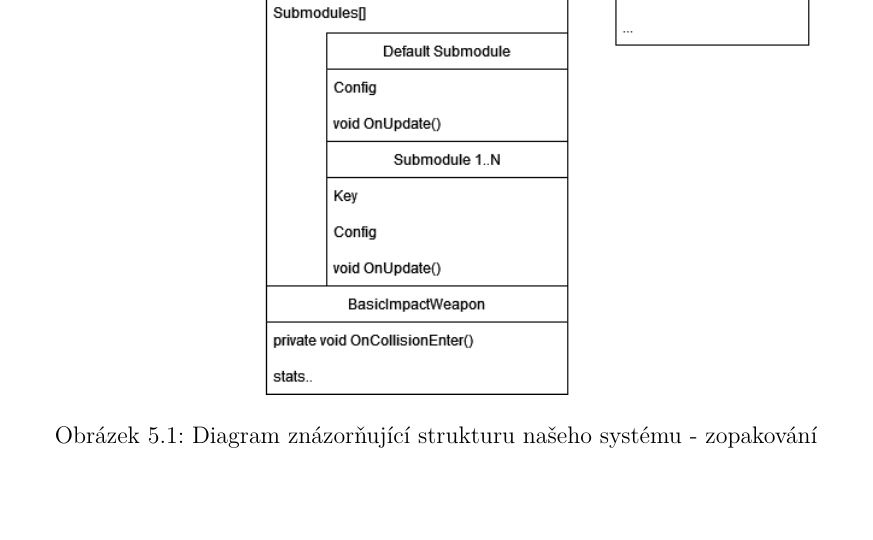
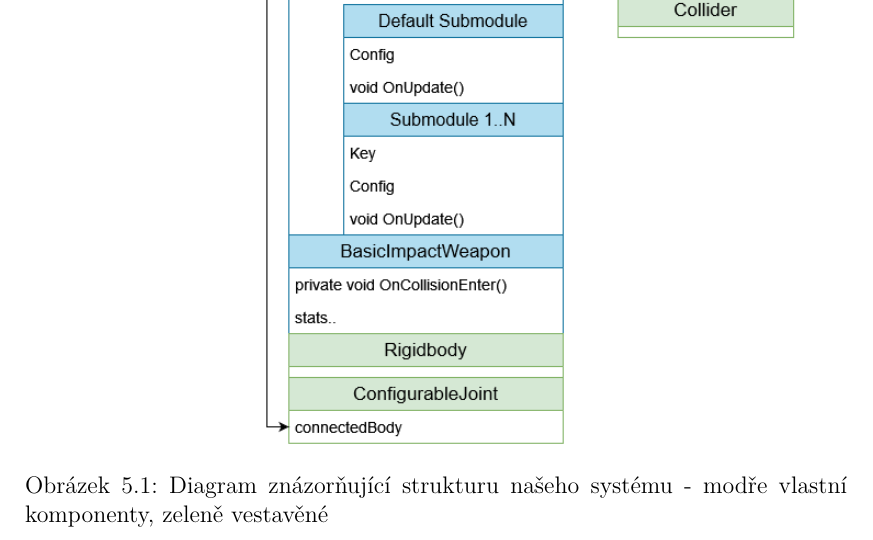
Before and after one commit to MarkusSecundus/PhysicsSwordfight, a LaTeX thesis (cs/prace.tex, which reads cs/kap05.tex): part of page 70 of 111, cut so that both start at the same text. Compiled offline with pdfLaTeX.

Commit message:
better structure diagrams

```diff
--- a/cs/kap05.tex
+++ b/cs/kap05.tex
@@ -23,8 +23,8 @@ Vynecháme algoritmy jednotlivých modulů ovládání - ty jsme již podrobně
 
 \begin{figure}[p]\centering
   \center
-  \includegraphics[width=145mm]{../img/Structure-diagram.png}
-  \caption{Diagram znázorňující strukturu našeho systému - zopakování}
+  \includegraphics[width=145mm]{../img/Structure-diagram-impl.png}
+  \caption{Diagram znázorňující strukturu našeho systému - modře vlastní komponenty, zeleně vestavěné}
   \label{obr05:objectModelDiagramReprise}
 \end{figure}
 
```
Also changed, not shown: img/Structure-diagram-impl.png (added), img/Structure-diagram.png.
